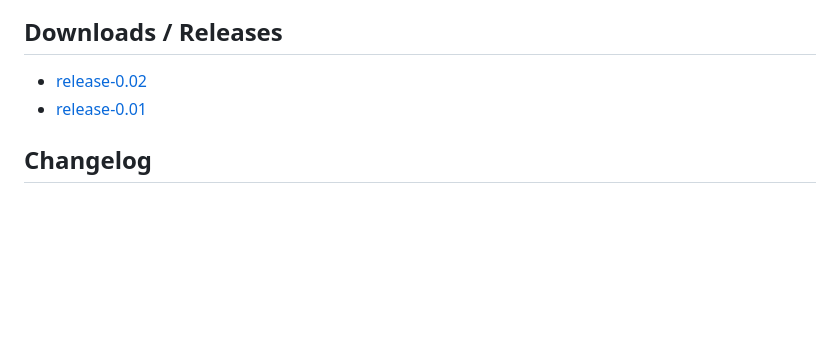
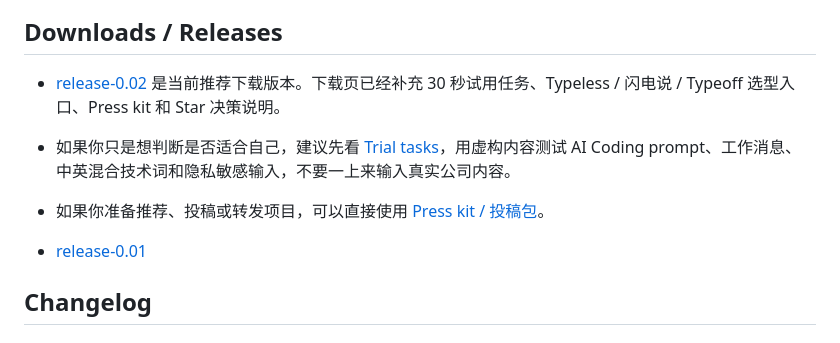
Before and after one commit to botaruibo/MyVoiceTyping, a Markdown page: README.md, the part around the change. Drawn GitHub-style; blank space fills up the shorter version.

Commit message:
docs: clarify recommended release path

```diff
--- a/README.md
+++ b/README.md
@@ -132,9 +132,11 @@ License / 使用边界：应用代码许可证仍在确认中，见 [Issue #7](h
 ## Downloads / Releases
 
 
+- [release-0.02](https://github.com/botaruibo/MyVoiceTyping/releases/tag/release-0.02) 是当前推荐下载版本。下载页已经补充 30 秒试用任务、Typeless / 闪电说 / Typeoff 选型入口、Press kit 和 Star 决策说明。
+- 如果你只是想判断是否适合自己，建议先看 [Trial tasks](docs/TRIAL_TASKS.zh-CN.md)，用虚构内容测试 AI Coding prompt、工作消息、中英混合技术词和隐私敏感输入，不要一上来输入真实公司内容。
+- 如果你准备推荐、投稿或转发项目，可以直接使用 [Press kit / 投稿包](docs/PRESS_KIT.md)。
 
 
-- [release-0.02](https://github.com/botaruibo/MyVoiceTyping/releases/tag/release-0.02)
 - [release-0.01](https://github.com/botaruibo/MyVoiceTyping/releases/tag/release-0.01)
 
 
```
